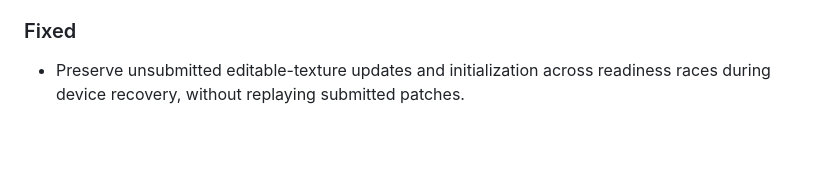
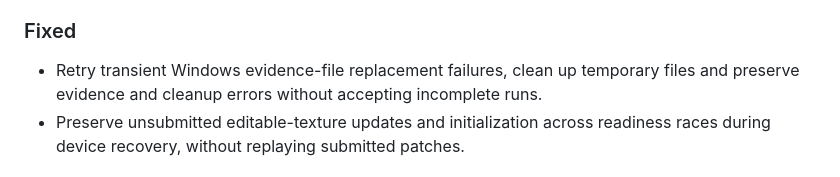
Before and after one commit to that-webdev-dude/ngne, a Markdown page: CHANGELOG.md, the part around the change. GitHub-like rendering; blank space fills up the shorter version.

Commit message:
[NGNE-gh43] Record Windows evidence replacement fix in changelog

```diff
--- a/CHANGELOG.md
+++ b/CHANGELOG.md
@@ -16,6 +16,7 @@
 
 ### Fixed
 
+- Retry transient Windows evidence-file replacement failures, clean up temporary files and preserve evidence and cleanup errors without accepting incomplete runs.
 - Preserve unsubmitted editable-texture updates and initialization across readiness races during device recovery, without replaying submitted patches.
 
 ## [0.2.2] - 2026-10-15
```
